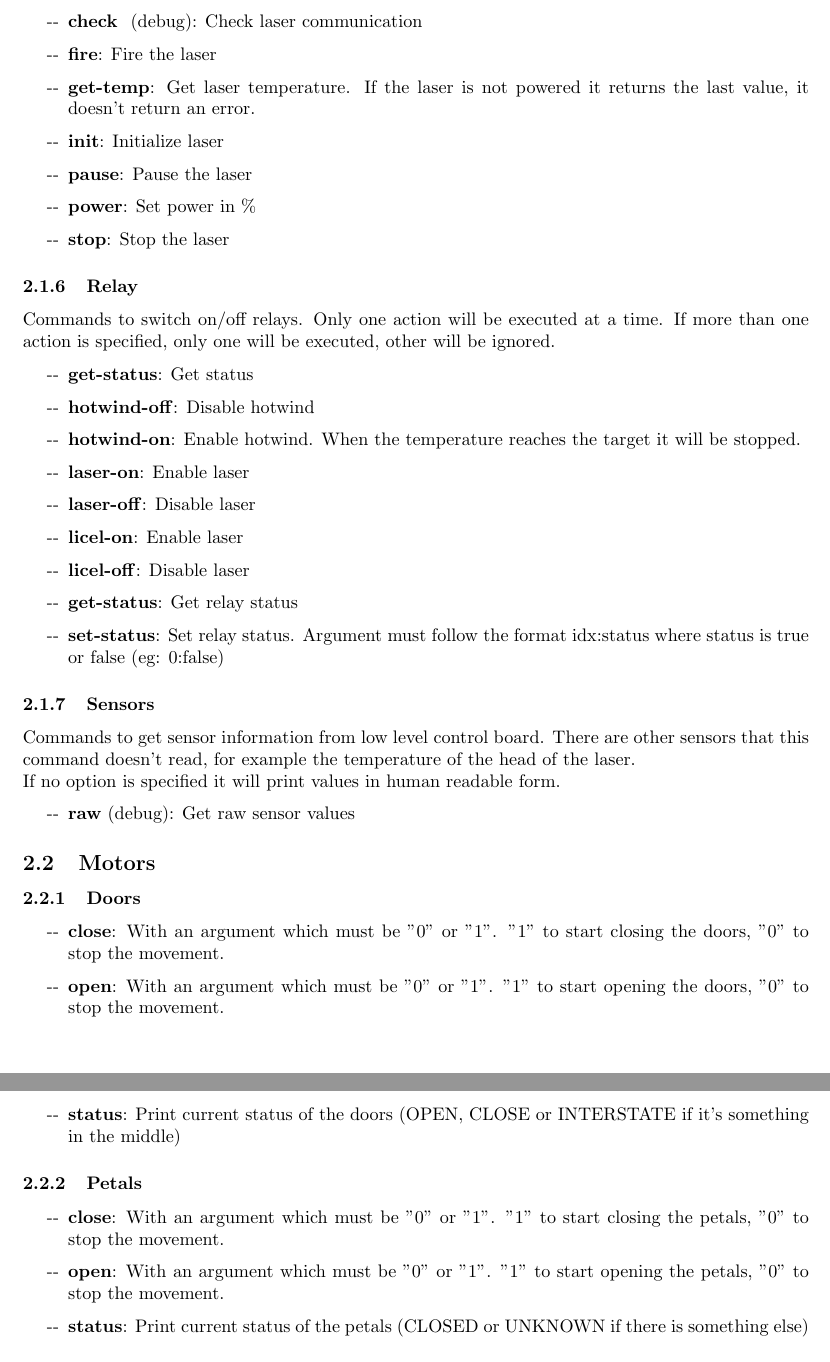
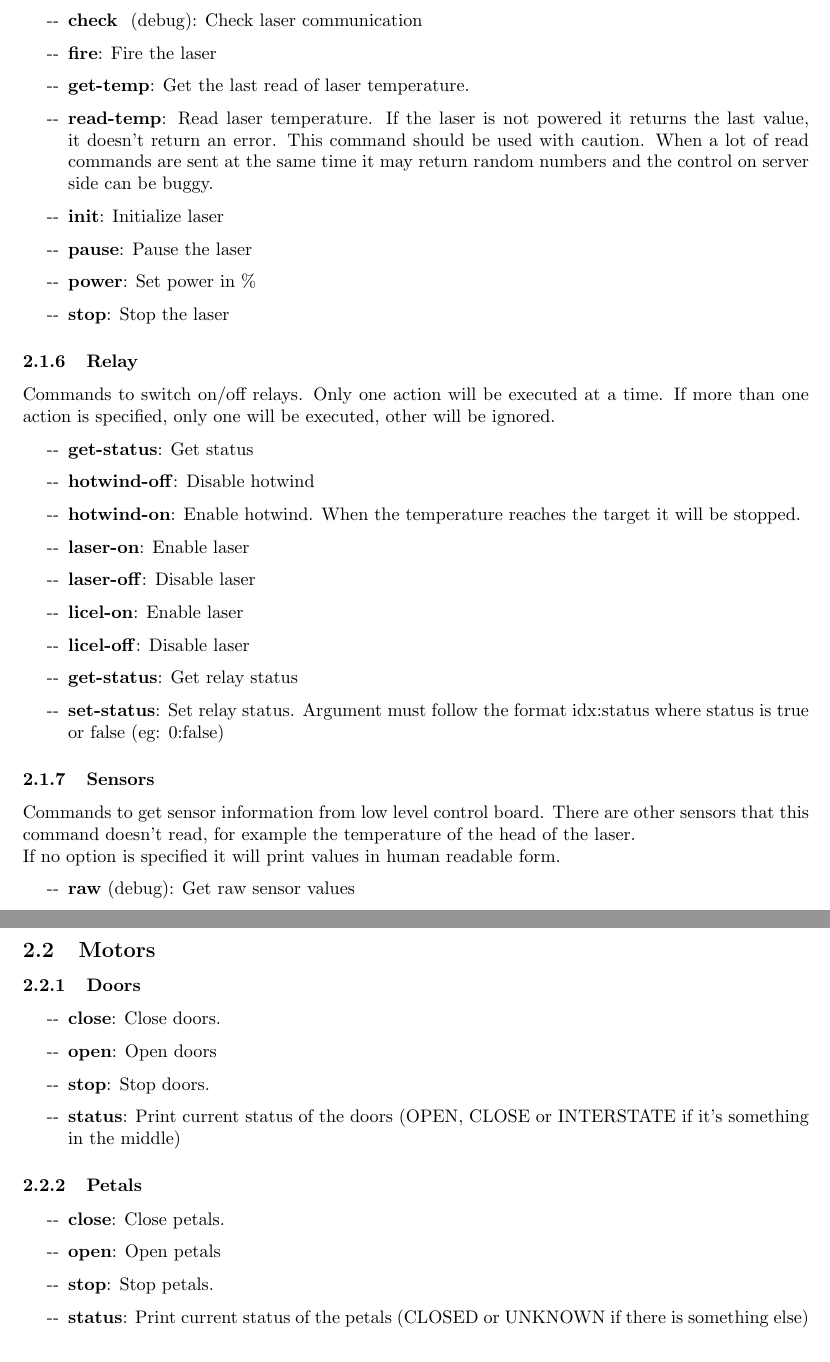
Before and after one commit to IFAEControl/lidar-cli, a LaTeX document (doc/manual.tex): two parts of pages 5 and 6 of 8, joined at a grey line, cut so that both start at the same text. Compiled offline with pdfLaTeX.

Commit message:
update motors commands

```diff
--- a/doc/manual.tex
+++ b/doc/manual.tex
@@ -124,7 +126,8 @@ Commands to control the laser. Only one action will be executed at a time. If mo
 \begin{itemize}
 	\item[-{}-] \textbf{check } (debug): Check laser communication
 	\item[-{}-] \textbf{fire}: Fire the laser
-	\item[-{}-] \textbf{get-temp}: Get laser temperature. If the laser is not powered it returns the last value, it doesn't return an error.
+	\item[-{}-] \textbf{get-temp}: Get the last read of laser temperature.
+	\item[-{}-] \textbf{read-temp}: Read laser temperature. If the laser is not powered it returns the last value, it doesn't return an error. This command should be used with caution. When a lot of read commands are sent at the same time it may return random numbers and the control on server side can be buggy.
 	\item[-{}-] \textbf{init}: Initialize laser
 	\item[-{}-] \textbf{pause}: Pause the laser
 	\item[-{}-] \textbf{power}: Set power in \%
@@ -155,14 +158,16 @@ If no option is specified it will print values in human readable form.
 \subsection{Motors}
 \subsubsection{Doors}
 \begin{itemize}
-	\item[-{}-] \textbf{close}: With an argument which must be "0" or "1". "1" to start closing the doors, "0" to stop the movement.
-	\item[-{}-] \textbf{open}: With an argument which must be "0" or "1". "1" to start opening the doors, "0" to stop the movement.
+	\item[-{}-] \textbf{close}: Close doors.
+	\item[-{}-] \textbf{open}: Open doors
+	\item[-{}-] \textbf{stop}: Stop doors.
 	\item[-{}-] \textbf{status}: Print current status of the doors (OPEN, CLOSE or INTERSTATE if it's something in the middle)
 \end{itemize}
 \subsubsection{Petals}
 \begin{itemize}
-	\item[-{}-] \textbf{close}: With an argument which must be "0" or "1". "1" to start closing the petals, "0" to stop the movement.
-	\item[-{}-] \textbf{open}: With an argument which must be "0" or "1". "1" to start opening the petals, "0" to stop the movement.
+	\item[-{}-] \textbf{close}: Close petals.
+	\item[-{}-] \textbf{open}: Open petals
+	\item[-{}-] \textbf{stop}: Stop petals.
 	\item[-{}-] \textbf{status}: Print current status of the petals (CLOSED or UNKNOWN if there is something else)
 \end{itemize}
 \subsubsection{Telescope}
```
Also changed, not shown: doc/manual.pdf, doc/manual.tex (9 more changed lines), 3 other files.
